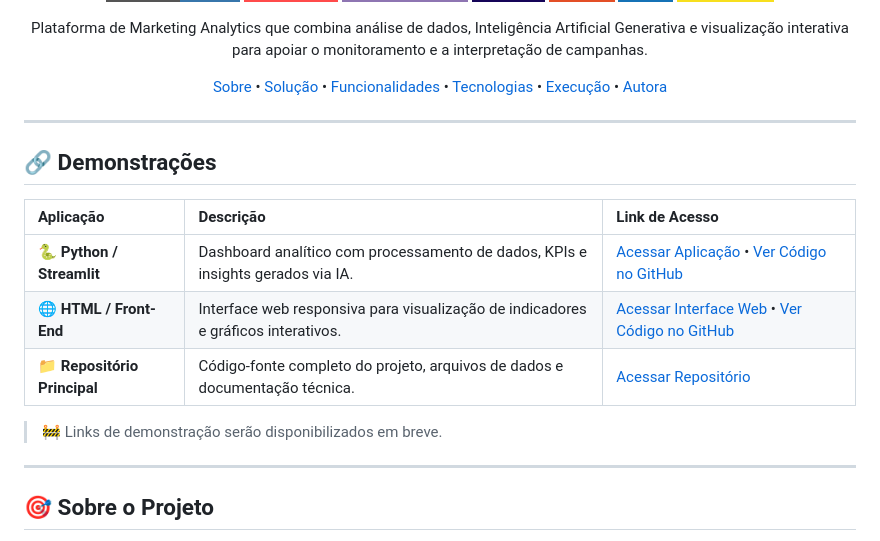
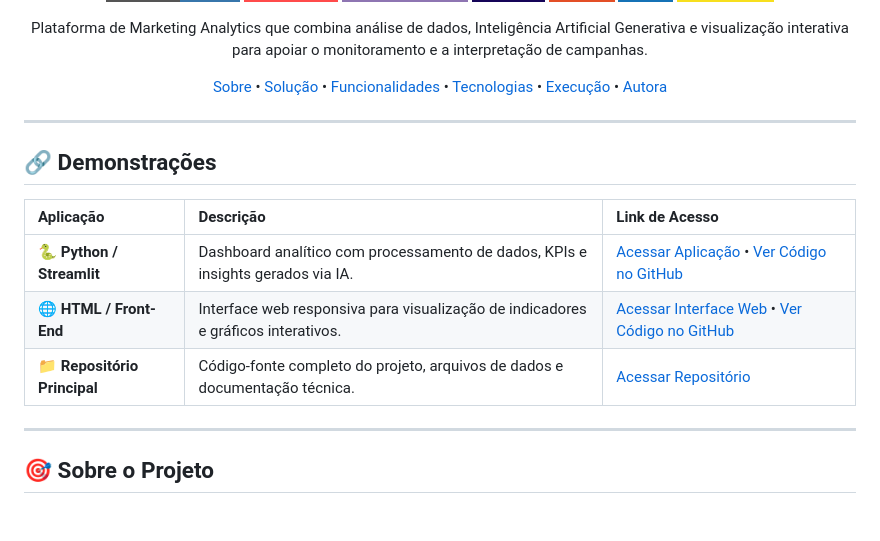
Before and after one commit to Rozvania27/meu_projeto_marketing, a Markdown page: README.md, the part around one of its changes. GitHub-like rendering; badges without logos; blank space fills up the shorter version.

Commit message:
Fix section links and update demo URLs in README
Updated section links and corrected URLs in the README.

```diff
--- a/README.md
+++ b/README.md
@@ -51,4 +51,5 @@
 </p>
+
 
 ---
 
@@ -61,7 +62,4 @@
 | 📁 **Repositório Principal** | Código-fonte completo do projeto, arquivos de dados e documentação técnica. | [Acessar Repositório](https://github.com/Rozvania27/meu_projeto_marketing) |[Acessar Interface Web](https://Rozvania27.github.io/meu_projeto_marketing/versao_html/) |
-
-
-> 🚧 Links de demonstração serão disponibilizados em breve.
 
 ---
 
```
Also changed, not shown: other parts of README.md (+14 -7 lines).
